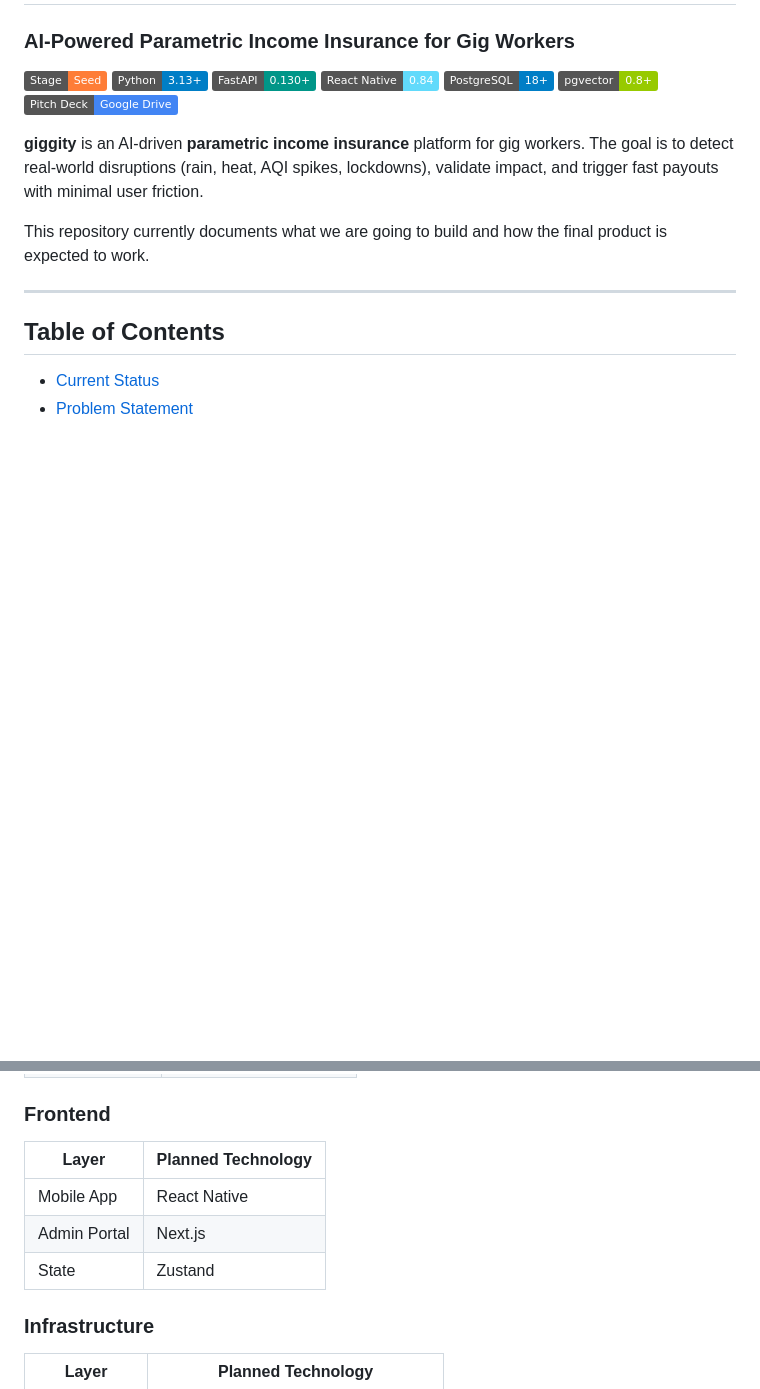
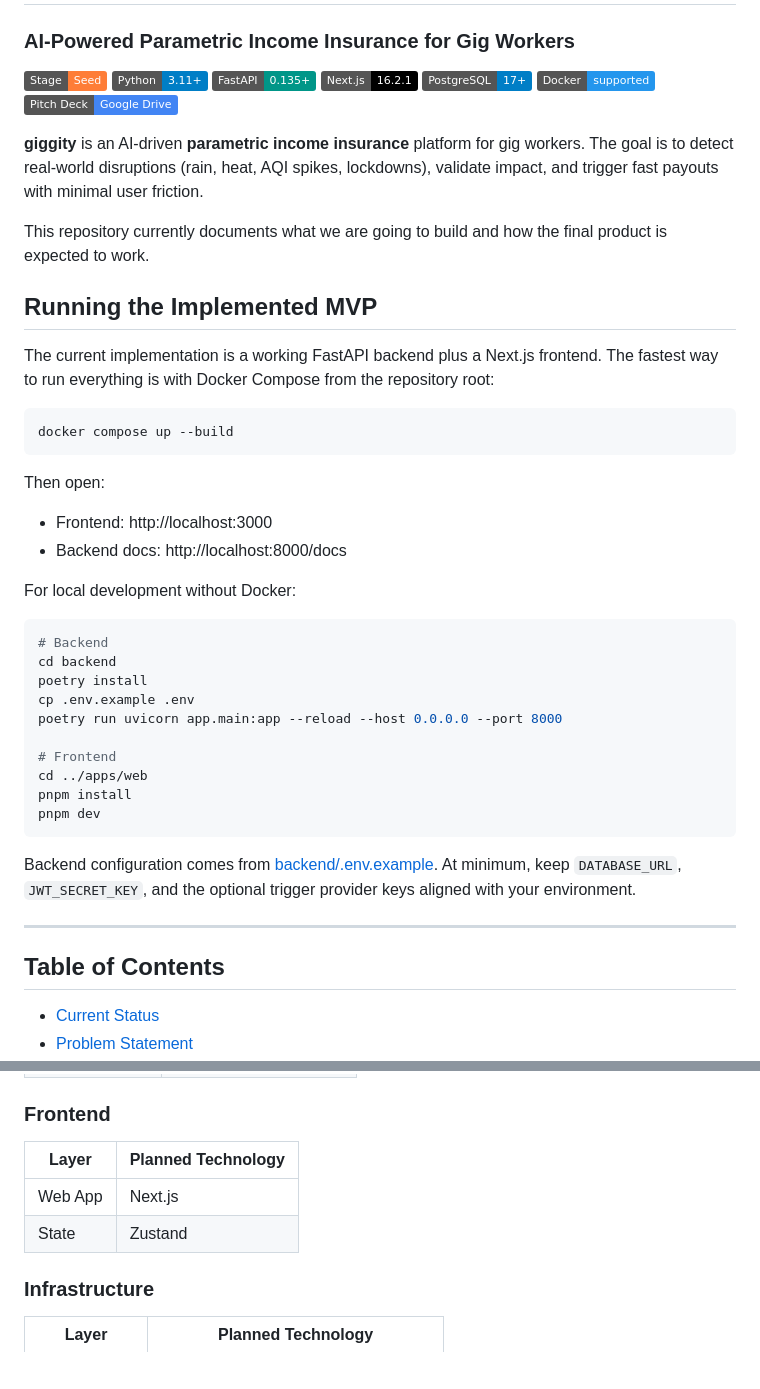
Before and after one commit to cephalic-labs/giggity, a Markdown page: README.md, 2 parts joined by grey strips. GitHub-like rendering; badges without logos; blank space fills up the shorter version.

Commit message:
feat: update README with  technology stack icons and local development instructions

````diff
--- a/README.md
+++ b/README.md
@@ -3,16 +3,46 @@
 ### AI-Powered Parametric Income Insurance for Gig Workers
 
 [![Stage](https://img.shields.io/badge/Stage-Seed-orange.svg)]()
-[![Python](https://img.shields.io/badge/Python-3.13+-blue.svg)](https://python.org)
-[![FastAPI](https://img.shields.io/badge/FastAPI-0.130+-009688.svg)](https://fastapi.tiangolo.com)
-[![React Native](https://img.shields.io/badge/React_Native-0.84-61dafb.svg)](https://reactnative.dev)
-[![PostgreSQL](https://img.shields.io/badge/PostgreSQL-18+-blue.svg)](https://postgresql.org)
-[![pgvector](https://img.shields.io/badge/pgvector-0.8+-green.svg)](https://github.com/pgvector/pgvector)
+[![Python](https://img.shields.io/badge/Python-3.11+-blue.svg)](https://python.org)
+[![FastAPI](https://img.shields.io/badge/FastAPI-0.135+-009688.svg)](https://fastapi.tiangolo.com)
+[![Next.js](https://img.shields.io/badge/Next.js-16.2.1-black.svg)](https://nextjs.org)
+[![PostgreSQL](https://img.shields.io/badge/PostgreSQL-17+-blue.svg)](https://postgresql.org)
+[![Docker](https://img.shields.io/badge/Docker-supported-2496ED.svg?logo=docker&logoColor=white)](https://www.docker.com)
 [![Pitch Deck](https://img.shields.io/badge/Pitch%20Deck-Google%20Drive-4285F4.svg?logo=google-drive&logoColor=white)](https://docs.google.com/document/d/1rkENK-7n-cpC35Zph6X6qmwhR4jvyr5p4ZGAwpjxodA/edit?usp=sharing)
 
 **giggity** is an AI-driven **parametric income insurance** platform for gig workers. The goal is to detect real-world disruptions (rain, heat, AQI spikes, lockdowns), validate impact, and trigger fast payouts with minimal user friction.
 
 This repository currently documents what we are going to build and how the final product is expected to work.
+
+## Running the Implemented MVP
+
+The current implementation is a working FastAPI backend plus a Next.js frontend. The fastest way to run everything is with Docker Compose from the repository root:
+
+```bash
+docker compose up --build
+```
+
+Then open:
+
+- Frontend: http://localhost:3000
+- Backend docs: http://localhost:8000/docs
+
+For local development without Docker:
+
+```bash
+# Backend
+cd backend
+poetry install
+cp .env.example .env
+poetry run uvicorn app.main:app --reload --host 0.0.0.0 --port 8000
+
+# Frontend
+cd ../apps/web
+pnpm install
+pnpm dev
+```
+
+Backend configuration comes from [backend/.env.example](backend/.env.example). At minimum, keep `DATABASE_URL`, `JWT_SECRET_KEY`, and the optional trigger provider keys aligned with your environment.
 
 ---
 
@@ -234,11 +264,10 @@ How we handle flagged claims without penalizing honest workers:
 
 ### Frontend
 
-| Layer        | Planned Technology |
-| ------------ | ------------------ |
-| Mobile App   | React Native       |
-| Admin Portal | Next.js            |
-| State        | Zustand            |
+| Layer   | Planned Technology |
+| ------- | ------------------ |
+| Web App | Next.js            |
+| State   | Zustand            |
 
 ### Infrastructure
 
````
Also changed, not shown: other parts of README.md (+17 -8 lines).
